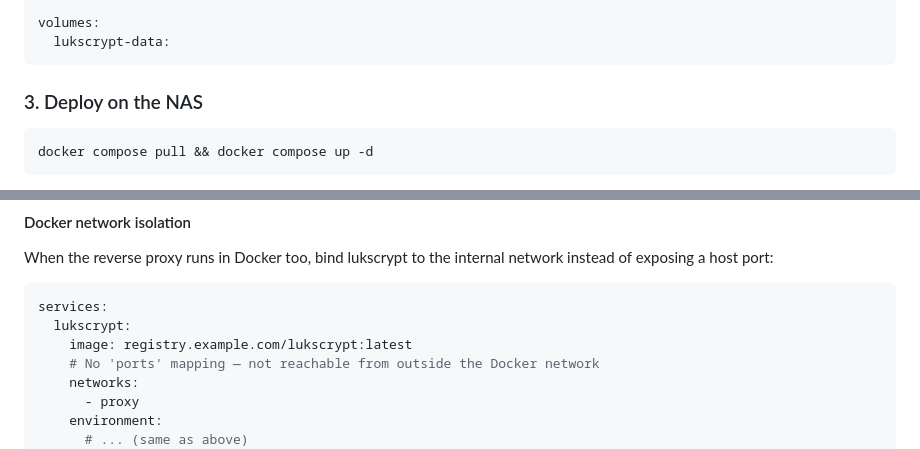
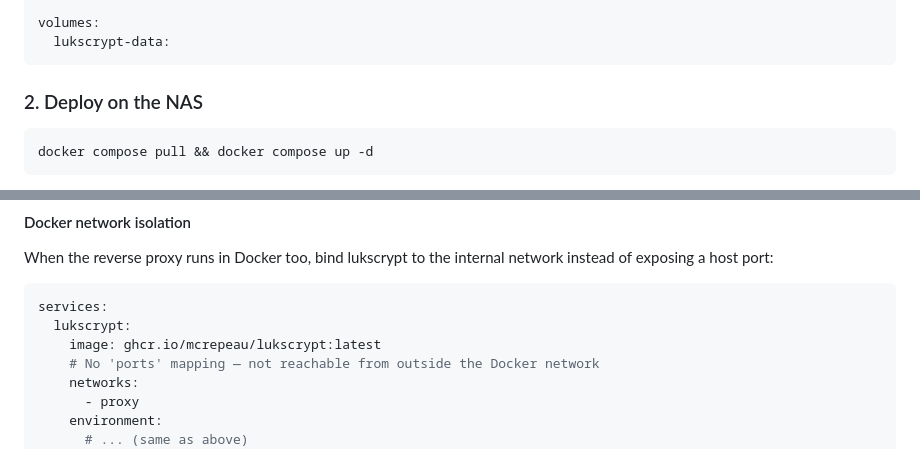
Before and after one commit to mcrepeau/lukscrypt, a Markdown page: README.md, 2 parts joined by grey strips. Rendered like a GitHub page.

````diff
--- a/README.md
+++ b/README.md
@@ -89,7 +75,7 @@ volumes:
   lukscrypt-data:
 ```
 
-### 3. Deploy on the NAS
+### 2. Deploy on the NAS
 
 ```bash
 docker compose pull && docker compose up -d
@@ -156,7 +142,7 @@ instead of exposing a host port:
 ```yaml
 services:
   lukscrypt:
-    image: registry.example.com/lukscrypt:latest
+    image: ghcr.io/mcrepeau/lukscrypt:latest
     # No 'ports' mapping — not reachable from outside the Docker network
     networks:
       - proxy
````
Also changed, not shown: other parts of README.md (+21 -27 lines).
